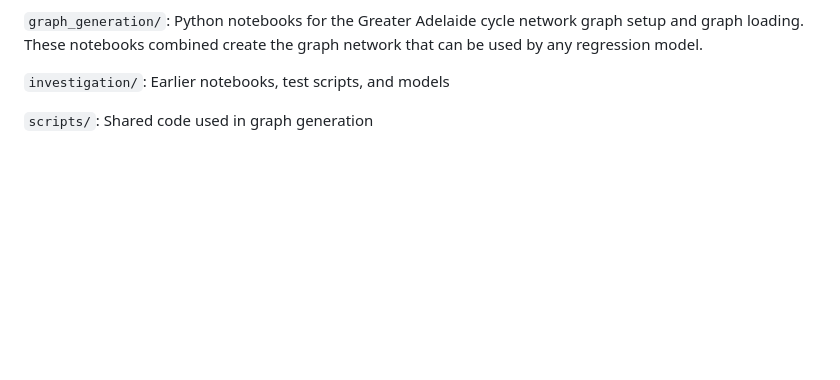
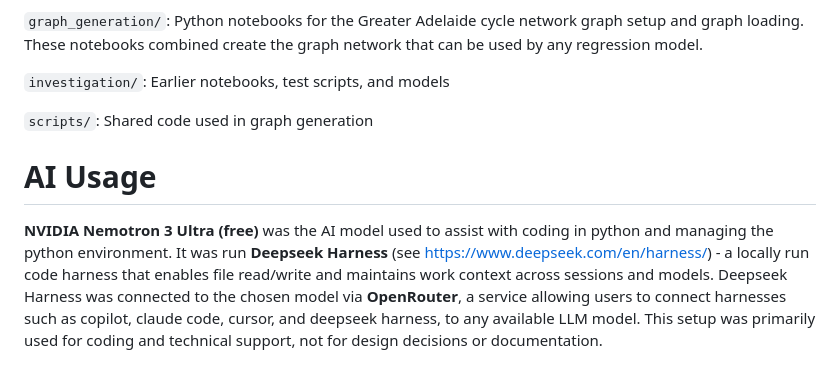
Before and after one commit to ahuyhuy/AdelaideCyclistVolumesModel, a Markdown page: README.md, the part around the change. GitHub-like rendering; blank space fills up the shorter version.

```diff
--- a/README.md
+++ b/README.md
@@ -17,3 +17,7 @@ description here pls
 `investigation/`: Earlier notebooks, test scripts, and models
 
 `scripts/`: Shared code used in graph generation
+
+# AI Usage
+
+__NVIDIA Nemotron 3 Ultra (free)__ was the AI model used to assist with coding in python and managing the python environment. It was run __Deepseek Harness__ (see https://www.deepseek.com/en/harness/) - a locally run code harness that enables file read/write and maintains work context across sessions and models. Deepseek Harness was connected to the chosen model via __OpenRouter__, a service allowing users to connect harnesses such as copilot, claude code, cursor, and deepseek harness, to any available LLM model. This setup was primarily used for coding and technical support, not for design decisions or documentation.
```
Also changed, not shown: model_2_data_notes.md (+5 -0 lines), parklands mesh blocks.png (added), 3 other files.
